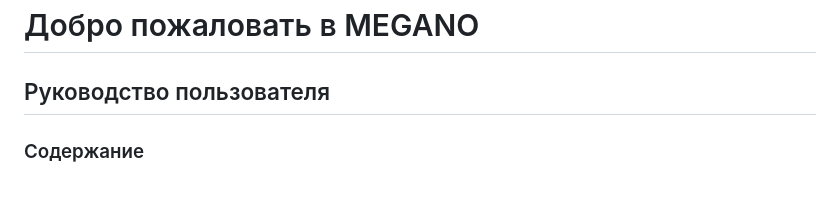
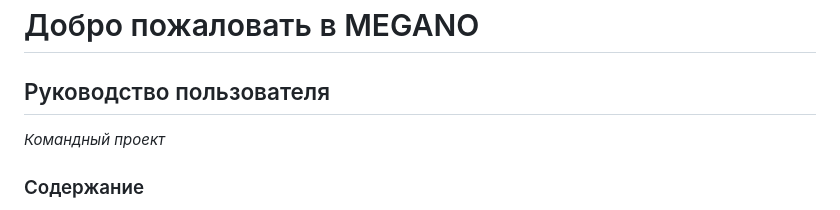
Before and after one commit to vikneo/marcketplace, a Markdown page: README.md, the part around the change. Rendered like a GitHub page.

```diff
--- a/README.md
+++ b/README.md
@@ -1,7 +1,7 @@
 # Добро пожаловать в MEGANO
 
 ## Руководство пользователя
-
+_Командный проект_
 ### Содержание
 
 * [Подготовка проекта](#подготовка-проекта)
```
